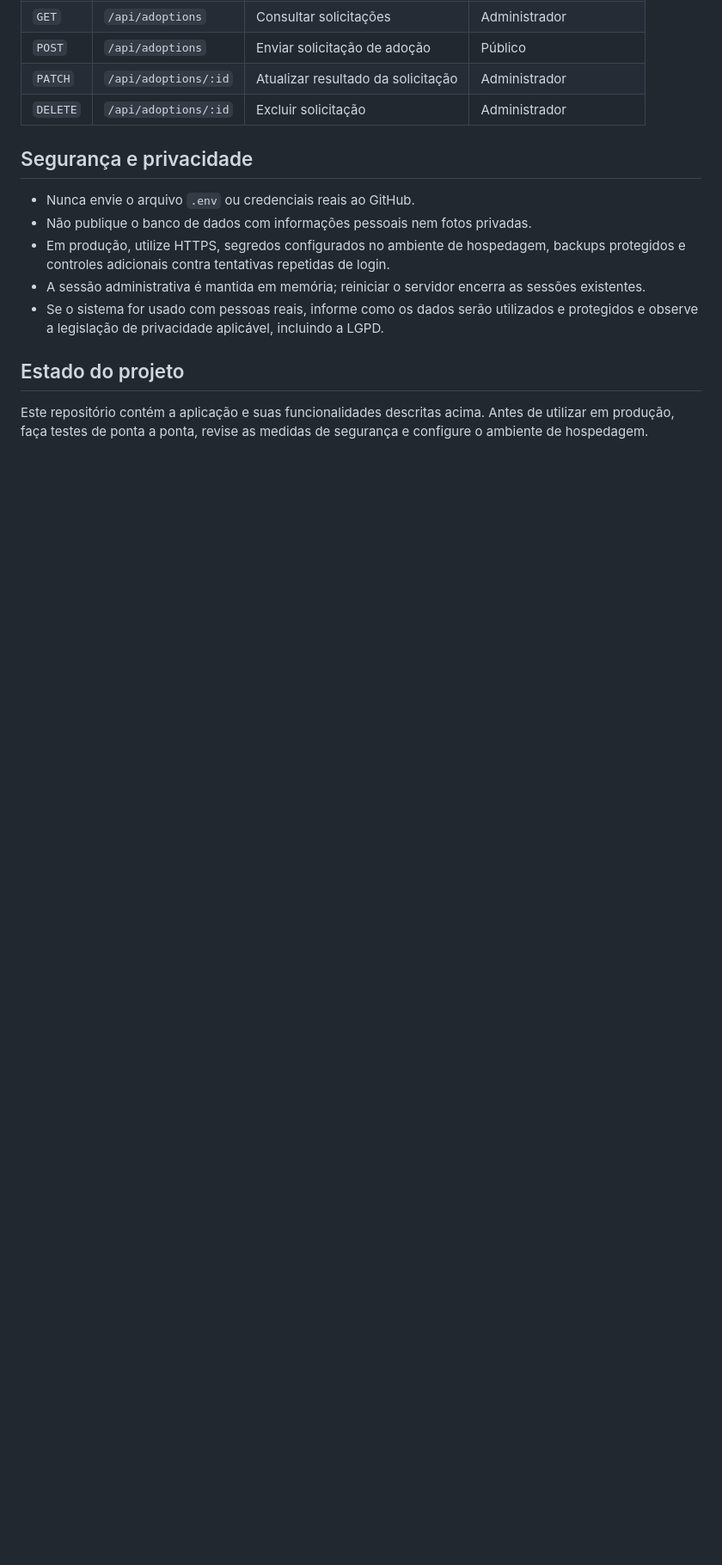
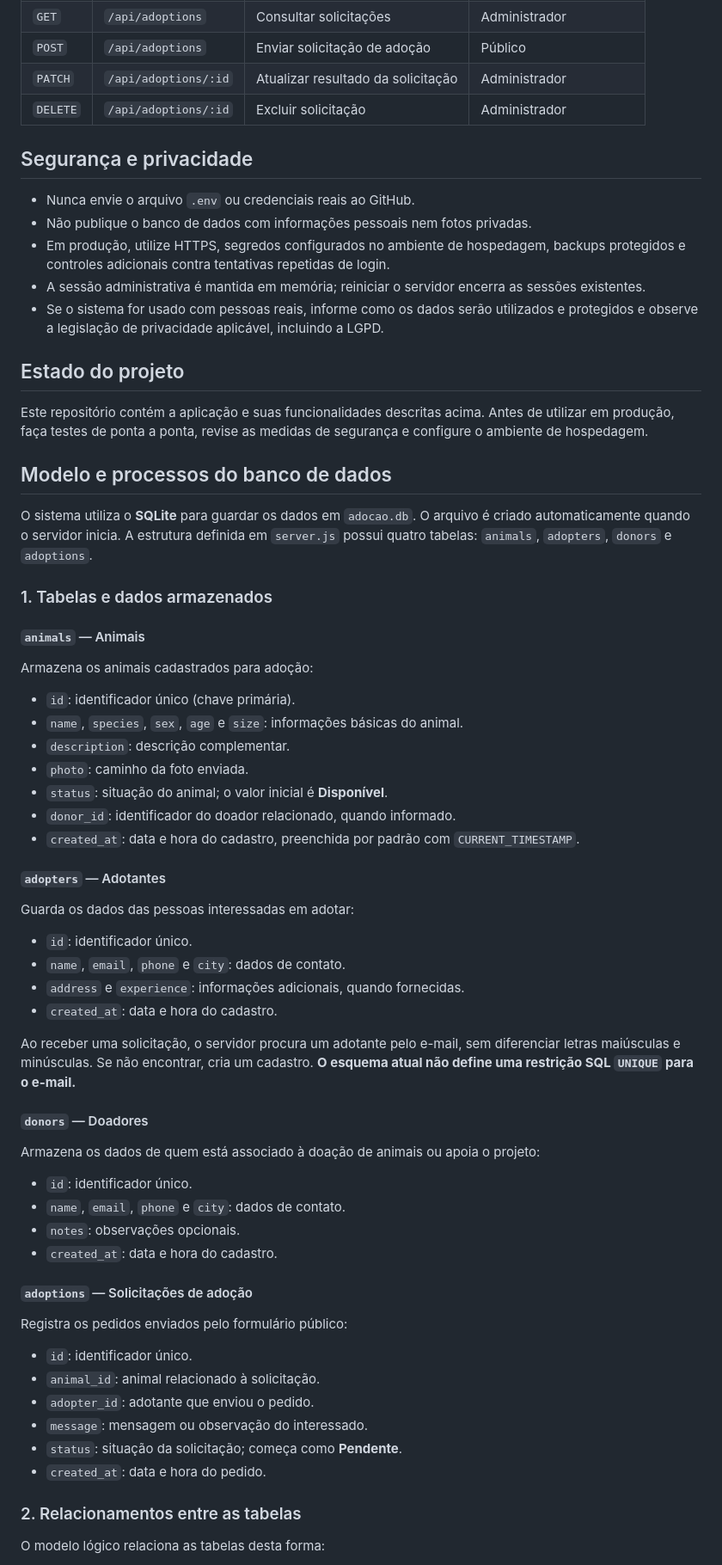
Before and after one commit to Hideaki91/amor-em-patas, a Markdown page: README.md, the part around one of its changes. Shown at 86% size. GitHub-like rendering; blank space fills up the shorter version.

Commit message:
docs: documentar modelo e processos do banco de dados

```diff
--- a/README.md
+++ b/README.md
@@ -159,3 +159,54 @@ amor-em-patas/
 ## Estado do projeto
 
 Este repositório contém a aplicação e suas funcionalidades descritas acima. Antes de utilizar em produção, faça testes de ponta a ponta, revise as medidas de segurança e configure o ambiente de hospedagem.
+
+
+## Modelo e processos do banco de dados
+
+O sistema utiliza o **SQLite** para guardar os dados em `adocao.db`. O arquivo é criado automaticamente quando o servidor inicia. A estrutura definida em `server.js` possui quatro tabelas: `animals`, `adopters`, `donors` e `adoptions`.
+
+### 1. Tabelas e dados armazenados
+
+#### `animals` — Animais
+Armazena os animais cadastrados para adoção:
+
+- `id`: identificador único (chave primária).
+- `name`, `species`, `sex`, `age` e `size`: informações básicas do animal.
+- `description`: descrição complementar.
+- `photo`: caminho da foto enviada.
+- `status`: situação do animal; o valor inicial é **Disponível**.
+- `donor_id`: identificador do doador relacionado, quando informado.
+- `created_at`: data e hora do cadastro, preenchida por padrão com `CURRENT_TIMESTAMP`.
+
+#### `adopters` — Adotantes
+Guarda os dados das pessoas interessadas em adotar:
+
+- `id`: identificador único.
+- `name`, `email`, `phone` e `city`: dados de contato.
+- `address` e `experience`: informações adicionais, quando fornecidas.
+- `created_at`: data e hora do cadastro.
+
+Ao receber uma solicitação, o servidor procura um adotante pelo e-mail, sem diferenciar letras maiúsculas e minúsculas. Se não encontrar, cria um cadastro. **O esquema atual não define uma restrição SQL `UNIQUE` para o e-mail.**
+
+#### `donors` — Doadores
+Armazena os dados de quem está associado à doação de animais ou apoia o projeto:
+
+- `id`: identificador único.
+- `name`, `email`, `phone` e `city`: dados de contato.
+- `notes`: observações opcionais.
+- `created_at`: data e hora do cadastro.
+
+#### `adoptions` — Solicitações de adoção
+Registra os pedidos enviados pelo formulário público:
+
+- `id`: identificador único.
+- `animal_id`: animal relacionado à solicitação.
+- `adopter_id`: adotante que enviou o pedido.
+- `message`: mensagem ou observação do interessado.
+- `status`: situação da solicitação; começa como **Pendente**.
+- `created_at`: data e hora do pedido.
+
+### 2. Relacionamentos entre as tabelas
+
+O modelo lógico relaciona as tabelas desta forma:
+
```
Also changed, not shown: other parts of README.md (+31 -0 lines).
